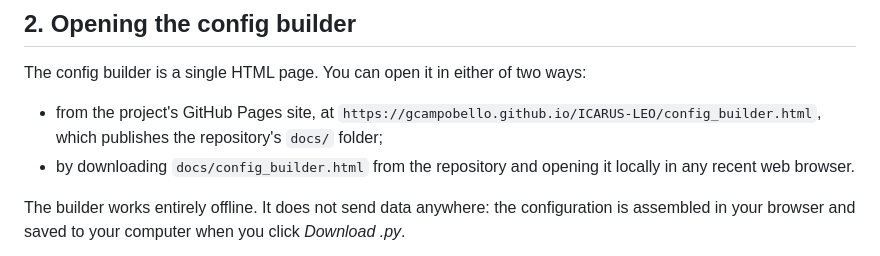
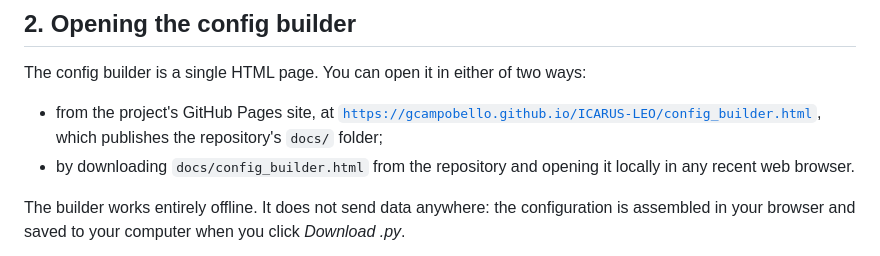
Before and after one commit to gcampobello/ICARUS-LEO, a Markdown page: docs/ICARUS-LEO-UserGuide.md, the part around one of its changes. Drawn GitHub-style.

```diff
--- a/docs/ICARUS-LEO-UserGuide.md
+++ b/docs/ICARUS-LEO-UserGuide.md
@@ -50,7 +50,7 @@ The config builder is a single HTML page. You can open it in either of two
 ways:
 
 - from the project's GitHub Pages site, at
-  `https://gcampobello.github.io/ICARUS-LEO/config_builder.html`, which
+  [`https://gcampobello.github.io/ICARUS-LEO/config_builder.html`](https://gcampobello.github.io/ICARUS-LEO/config_builder.html), which
   publishes the repository's `docs/` folder;
 - by downloading `docs/config_builder.html` from the repository and opening it
   locally in any recent web browser.
```
Also changed, not shown: other parts of docs/ICARUS-LEO-UserGuide.md (+1 -1 lines).
